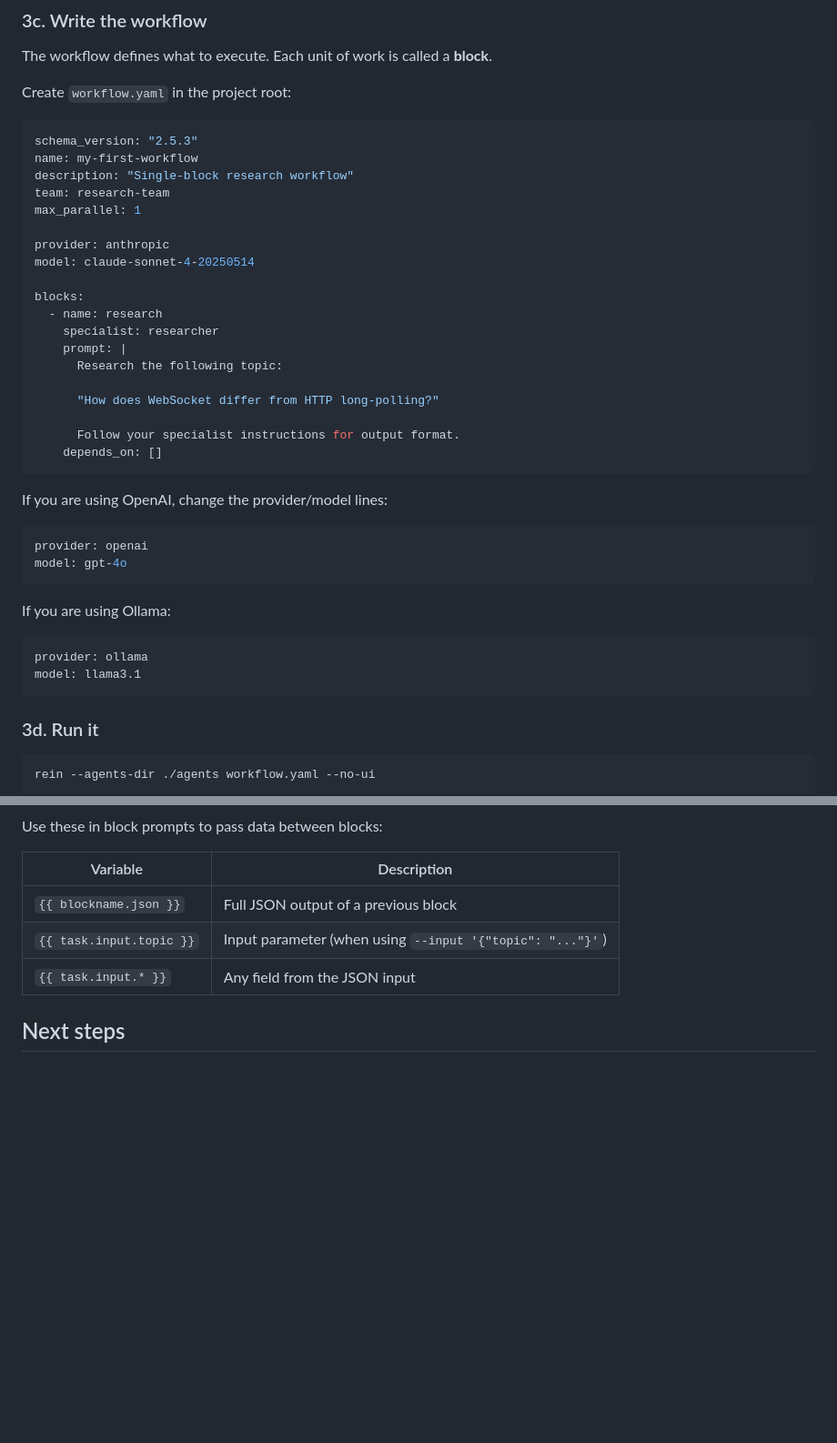
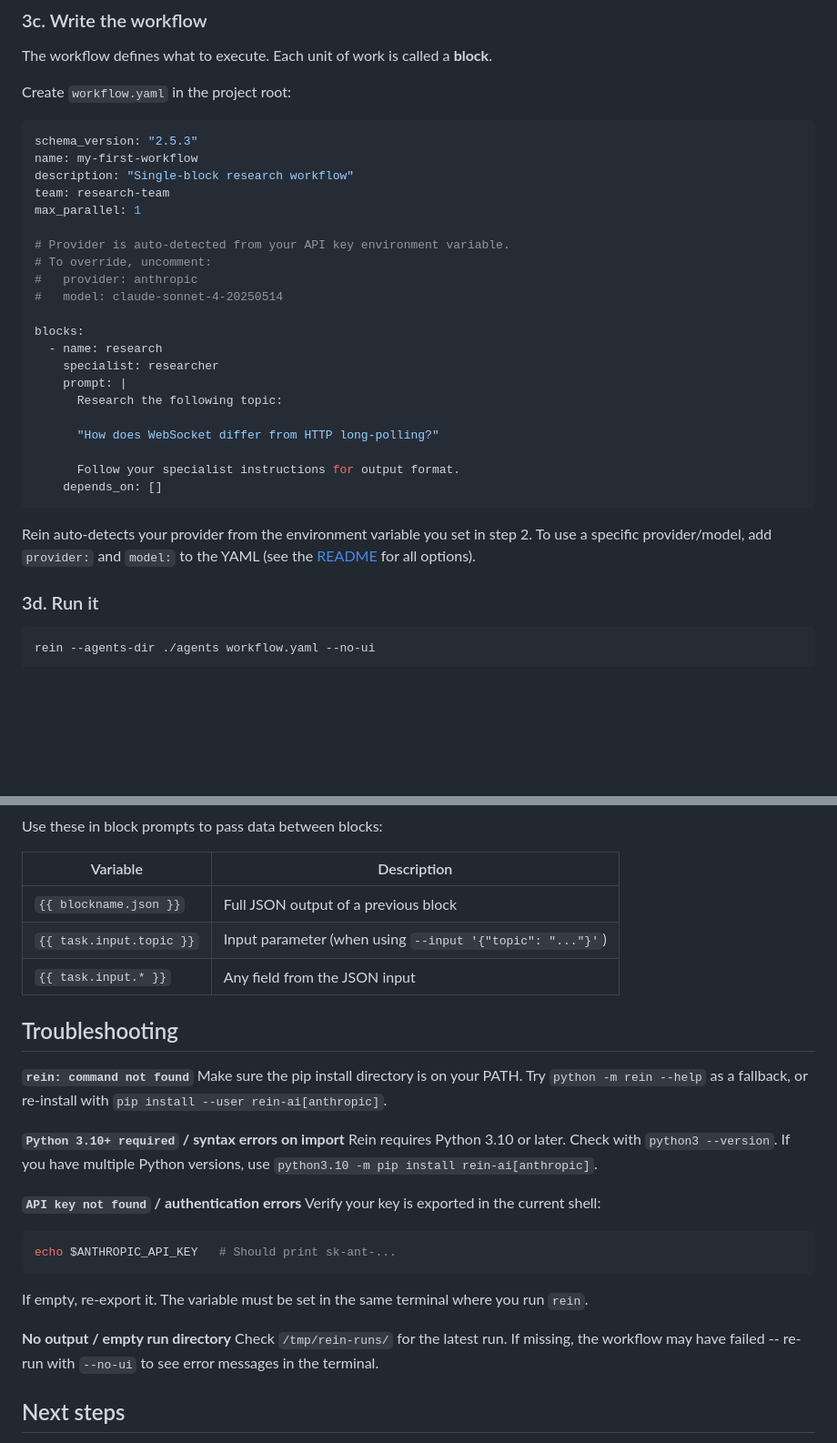
Before and after one commit to dklymentiev/rein-orchestrator, a Markdown page: docs/getting-started.md, 2 parts joined by grey strips. Shown at 91% size. GitHub-like rendering; blank space fills up the shorter version.

````diff
--- a/docs/getting-started.md
+++ b/docs/getting-started.md
@@ -113,8 +121,10 @@ description: "Single-block research workflow"
 team: research-team
 max_parallel: 1
 
-provider: anthropic
-model: claude-sonnet-4-20250514
+# Provider is auto-detected from your API key environment variable.
+# To override, uncomment:
+#   provider: anthropic
+#   model: claude-sonnet-4-20250514
 
 blocks:
   - name: research
@@ -128,19 +138,9 @@ blocks:
     depends_on: []
 ```
 
-If you are using OpenAI, change the provider/model lines:
-
-```yaml
-provider: openai
-model: gpt-4o
-```
-
-If you are using Ollama:
-
-```yaml
-provider: ollama
-model: llama3.1
-```
+Rein auto-detects your provider from the environment variable you set in step 2.
+To use a specific provider/model, add `provider:` and `model:` to the YAML
+(see the [README](../README.md#provider-configuration) for all options).
 
 ### 3d. Run it
 
@@ -298,6 +295,28 @@ Use these in block prompts to pass data between blocks:
 | `{{ task.input.topic }}` | Input parameter (when using `--input '{"topic": "..."}'`) |
 | `{{ task.input.* }}` | Any field from the JSON input |
 
+## Troubleshooting
+
+**`rein: command not found`**
+Make sure the pip install directory is on your PATH. Try `python -m rein --help`
+as a fallback, or re-install with `pip install --user rein-ai[anthropic]`.
+
+**`Python 3.10+ required` / syntax errors on import**
+Rein requires Python 3.10 or later. Check with `python3 --version`. If you have
+multiple Python versions, use `python3.10 -m pip install rein-ai[anthropic]`.
+
+**`API key not found` / authentication errors**
+Verify your key is exported in the current shell:
+```bash
+echo $ANTHROPIC_API_KEY   # Should print sk-ant-...
+```
+If empty, re-export it. The variable must be set in the same terminal where you
+run `rein`.
+
+**No output / empty run directory**
+Check `/tmp/rein-runs/` for the latest run. If missing, the workflow may have
+failed -- re-run with `--no-ui` to see error messages in the terminal.
+
 ## Next steps
 
 - **More examples**: See the [examples/](../examples/) directory for 5
````
Also changed, not shown: other parts of docs/getting-started.md (+8 -3 lines), CODE_OF_CONDUCT.md (added, +44 -0 lines), README.md (+15 -0 lines).
